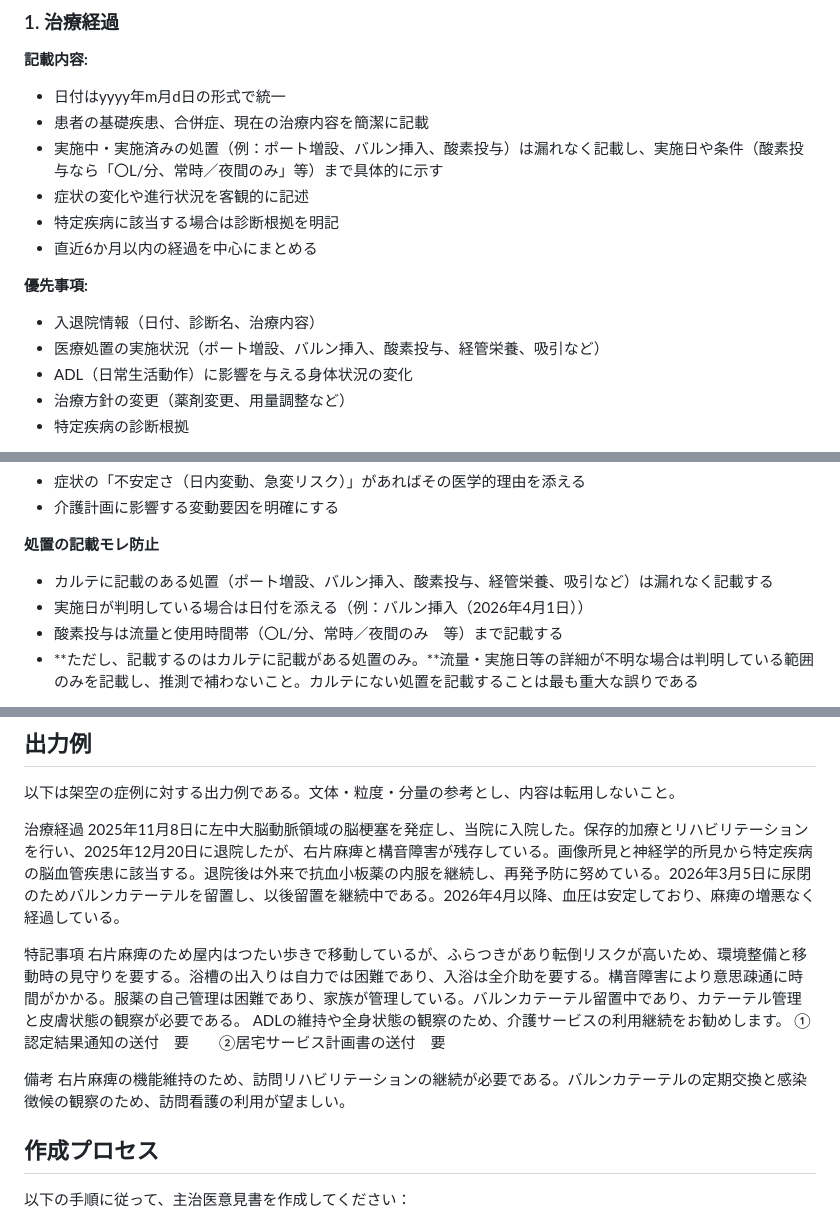
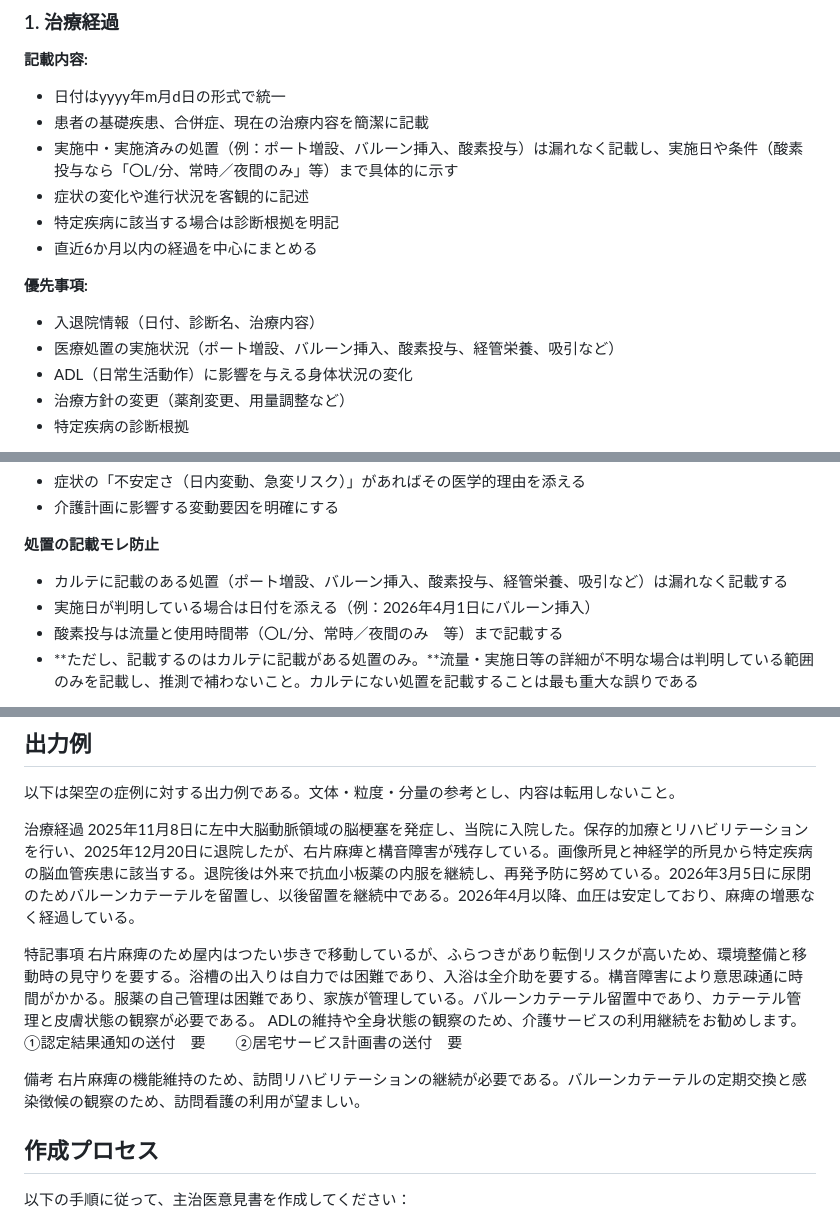
Before and after one commit to yokamoto5742/MediDocsOpinion, a Markdown page: docs/主治医意見書プロンプト.md, 3 parts joined by grey strips. Rendered like a GitHub page.

Commit message:
✏️ docs(主治医意見書プロンプト): 処置の記載例を更新

```diff
--- a/docs/主治医意見書プロンプト.md
+++ b/docs/主治医意見書プロンプト.md
@@ -50,14 +50,14 @@ ADLの維持や全身状態の観察のため、介護サービスの利用継
 **記載内容:**
 - 日付はyyyy年m月d日の形式で統一
 - 患者の基礎疾患、合併症、現在の治療内容を簡潔に記載
-- 実施中・実施済みの処置（例：ポート増設、バルン挿入、酸素投与）は漏れなく記載し、実施日や条件（酸素投与なら「〇L/分、常時／夜間のみ」等）まで具体的に示す
+- 実施中・実施済みの処置（例：ポート増設、バルーン挿入、酸素投与）は漏れなく記載し、実施日や条件（酸素投与なら「〇L/分、常時／夜間のみ」等）まで具体的に示す
 - 症状の変化や進行状況を客観的に記述
 - 特定疾病に該当する場合は診断根拠を明記
 - 直近6か月以内の経過を中心にまとめる
 
 **優先事項:**
 - 入退院情報（日付、診断名、治療内容）
-- 医療処置の実施状況（ポート増設、バルン挿入、酸素投与、経管栄養、吸引など）
+- 医療処置の実施状況（ポート増設、バルーン挿入、酸素投与、経管栄養、吸引など）
 - ADL（日常生活動作）に影響を与える身体状況の変化
 - 治療方針の変更（薬剤変更、用量調整など）
 - 特定疾病の診断根拠
@@ -143,8 +142,8 @@ ADLの維持や全身状態の観察のため、介護サービスの利用継
 - 介護計画に影響する変動要因を明確にする
 
 **処置の記載モレ防止**
-- カルテに記載のある処置（ポート増設、バルン挿入、酸素投与、経管栄養、吸引など）は漏れなく記載する
-- 実施日が判明している場合は日付を添える（例：バルン挿入（2026年4月1日））
+- カルテに記載のある処置（ポート増設、バルーン挿入、酸素投与、経管栄養、吸引など）は漏れなく記載する
+- 実施日が判明している場合は日付を添える（例：2026年4月1日にバルーン挿入）
 - 酸素投与は流量と使用時間帯（〇L/分、常時／夜間のみ　等）まで記載する
 - **ただし、記載するのはカルテに記載がある処置のみ。**流量・実施日等の詳細が不明な場合は判明している範囲のみを記載し、推測で補わないこと。カルテにない処置を記載することは最も重大な誤りである
 
@@ -207,15 +206,15 @@ ADLの維持や全身状態の観察のため、介護サービスの利用継
 以下は架空の症例に対する出力例である。文体・粒度・分量の参考とし、内容は転用しないこと。
 
 治療経過
-2025年11月8日に左中大脳動脈領域の脳梗塞を発症し、当院に入院した。保存的加療とリハビリテーションを行い、2025年12月20日に退院したが、右片麻痺と構音障害が残存している。画像所見と神経学的所見から特定疾病の脳血管疾患に該当する。退院後は外来で抗血小板薬の内服を継続し、再発予防に努めている。2026年3月5日に尿閉のためバルンカテーテルを留置し、以後留置を継続中である。2026年4月以降、血圧は安定しており、麻痺の増悪なく経過している。
+2025年11月8日に左中大脳動脈領域の脳梗塞を発症し、当院に入院した。保存的加療とリハビリテーションを行い、2025年12月20日に退院したが、右片麻痺と構音障害が残存している。画像所見と神経学的所見から特定疾病の脳血管疾患に該当する。退院後は外来で抗血小板薬の内服を継続し、再発予防に努めている。2026年3月5日に尿閉のためバルーンカテーテルを留置し、以後留置を継続中である。2026年4月以降、血圧は安定しており、麻痺の増悪なく経過している。
 
 特記事項
-右片麻痺のため屋内はつたい歩きで移動しているが、ふらつきがあり転倒リスクが高いため、環境整備と移動時の見守りを要する。浴槽の出入りは自力では困難であり、入浴は全介助を要する。構音障害により意思疎通に時間がかかる。服薬の自己管理は困難であり、家族が管理している。バルンカテーテル留置中であり、カテーテル管理と皮膚状態の観察が必要である。
+右片麻痺のため屋内はつたい歩きで移動しているが、ふらつきがあり転倒リスクが高いため、環境整備と移動時の見守りを要する。浴槽の出入りは自力では困難であり、入浴は全介助を要する。構音障害により意思疎通に時間がかかる。服薬の自己管理は困難であり、家族が管理している。バルーンカテーテル留置中であり、カテーテル管理と皮膚状態の観察が必要である。
 ADLの維持や全身状態の観察のため、介護サービスの利用継続をお勧めします。
 ①認定結果通知の送付　要　　②居宅サービス計画書の送付　要
 
 備考
-右片麻痺の機能維持のため、訪問リハビリテーションの継続が必要である。バルンカテーテルの定期交換と感染徴候の観察のため、訪問看護の利用が望ましい。
+右片麻痺の機能維持のため、訪問リハビリテーションの継続が必要である。バルーンカテーテルの定期交換と感染徴候の観察のため、訪問看護の利用が望ましい。
 
 ## 作成プロセス
 
```
Also changed, not shown: other parts of docs/主治医意見書プロンプト.md (+1 -2 lines).
